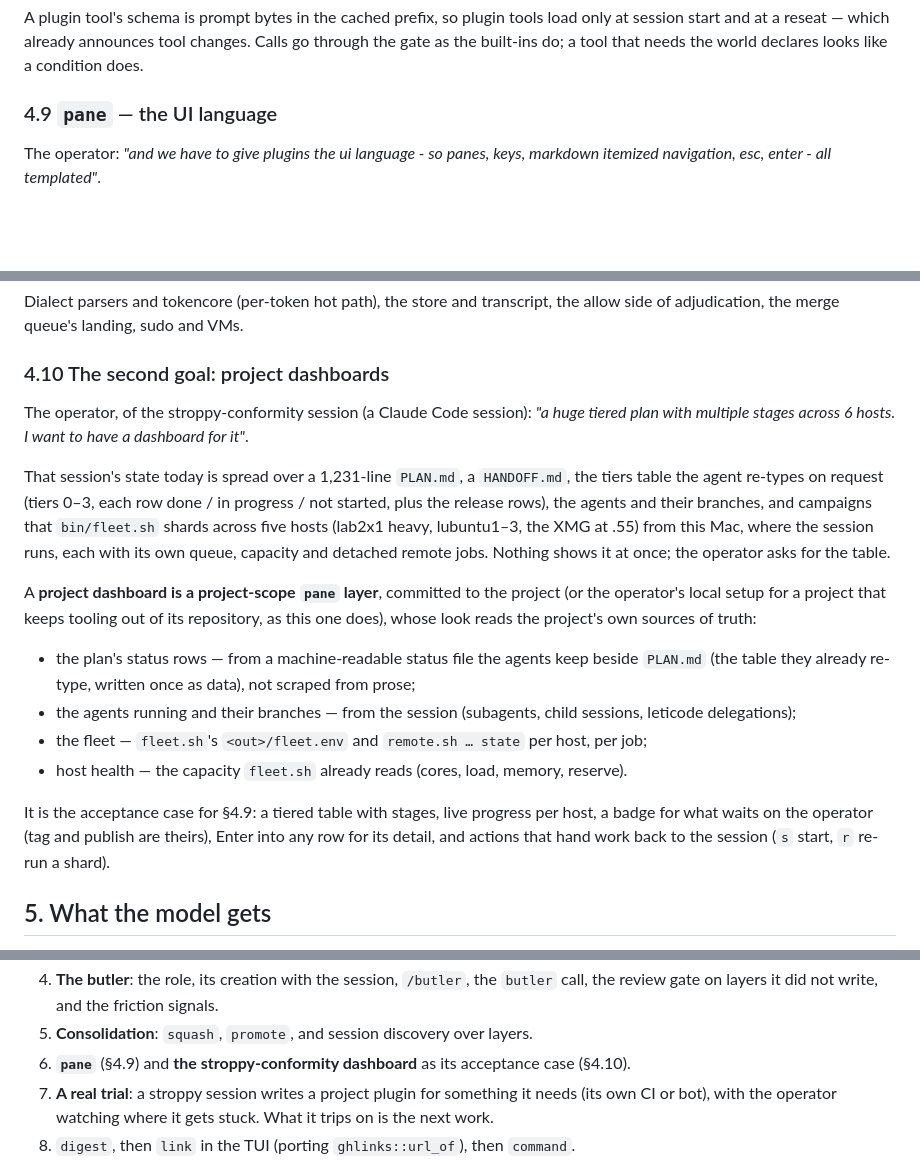
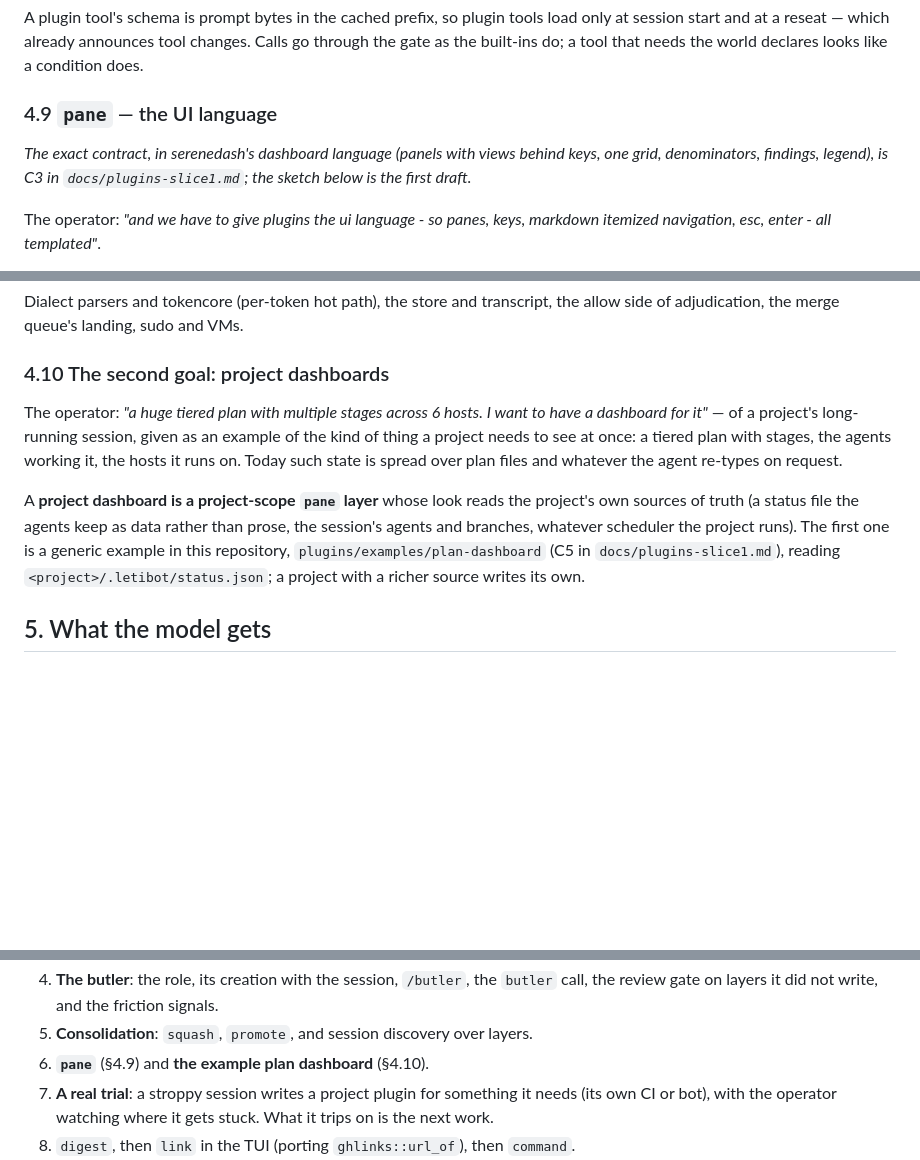
Before and after one commit to deadtrickster/letibot, a Markdown page: docs/plugins-plan.md, 3 parts joined by grey strips. Drawn GitHub-style; blank space fills up the shorter version.

```diff
--- a/docs/plugins-plan.md
+++ b/docs/plugins-plan.md
@@ -293,6 +293,10 @@ built-ins do; a tool that needs the world declares looks like a condition does.
 
 ### 4.9 `pane` — the UI language
 
+*The exact contract, in serenedash's dashboard language (panels with views behind keys, one
+grid, denominators, findings, legend), is C3 in `docs/plugins-slice1.md`; the sketch below is the
+first draft.*
+
 The operator: *"and we have to give plugins the ui language - so panes, keys, markdown itemized
 navigation, esc, enter - all templated"*.
 
@@ -346,29 +350,16 @@ adjudication, the merge queue's landing, sudo and VMs.
 
 ### 4.10 The second goal: project dashboards
 
-The operator, of the stroppy-conformity session (a Claude Code session): *"a huge tiered plan with
-multiple stages across 6 hosts. I want to have a dashboard for it"*.
+The operator: *"a huge tiered plan with multiple stages across 6 hosts. I want to have a dashboard
+for it"* — of a project's long-running session, given as an example of the kind of thing a project
+needs to see at once: a tiered plan with stages, the agents working it, the hosts it runs on. Today
+such state is spread over plan files and whatever the agent re-types on request.
 
-That session's state today is spread over a 1,231-line `PLAN.md`, a `HANDOFF.md`, the tiers table
-the agent re-types on request (tiers 0–3, each row done / in progress / not started, plus the
-release rows), the agents and their branches, and campaigns that `bin/fleet.sh` shards across five
-hosts (lab2x1 heavy, lubuntu1–3, the XMG at .55) from this Mac, where the session runs, each with its own queue, capacity
-and detached remote jobs. Nothing shows it at once; the operator asks for the table.
-
-A **project dashboard is a project-scope `pane` layer**, committed to the project (or the
-operator's local setup for a project that keeps tooling out of its repository, as this one does),
-whose look reads the project's own sources of truth:
-
-- the plan's status rows — from a machine-readable status file the agents keep beside `PLAN.md`
-  (the table they already re-type, written once as data), not scraped from prose;
-- the agents running and their branches — from the session (subagents, child sessions, leticode
-  delegations);
-- the fleet — `fleet.sh`'s `<out>/fleet.env` and `remote.sh … state` per host, per job;
-- host health — the capacity `fleet.sh` already reads (cores, load, memory, reserve).
-
-It is the acceptance case for §4.9: a tiered table with stages, live progress per host, a badge
-for what waits on the operator (tag and publish are theirs), Enter into any row for its detail, and
-actions that hand work back to the session (`s` start, `r` re-run a shard).
+A **project dashboard is a project-scope `pane` layer** whose look reads the project's own sources
+of truth (a status file the agents keep as data rather than prose, the session's agents and
+branches, whatever scheduler the project runs). The first one is a generic example in this
+repository, `plugins/examples/plan-dashboard` (C5 in `docs/plugins-slice1.md`), reading
+`<project>/.letibot/status.json`; a project with a richer source writes its own.
 
 ## 5. What the model gets
 
@@ -492,7 +483,7 @@ why its work runs between the session's turns when the two share a server.
 4. **The butler**: the role, its creation with the session, `/butler`, the `butler` call, the
    review gate on layers it did not write, and the friction signals.
 5. **Consolidation**: `squash`, `promote`, and session discovery over layers.
-6. **`pane`** (§4.9) and **the stroppy-conformity dashboard** as its acceptance case (§4.10).
+6. **`pane`** (§4.9) and **the example plan dashboard** (§4.10).
 7. **A real trial**: a stroppy session writes a project plugin for something it needs (its own CI
    or bot), with the operator watching where it gets stuck. What it trips on is the next work.
 8. `digest`, then `link` in the TUI (porting `ghlinks::url_of`), then `command`.
```
Also changed, not shown: docs/plugins-slice1.md (+87 -43 lines).
